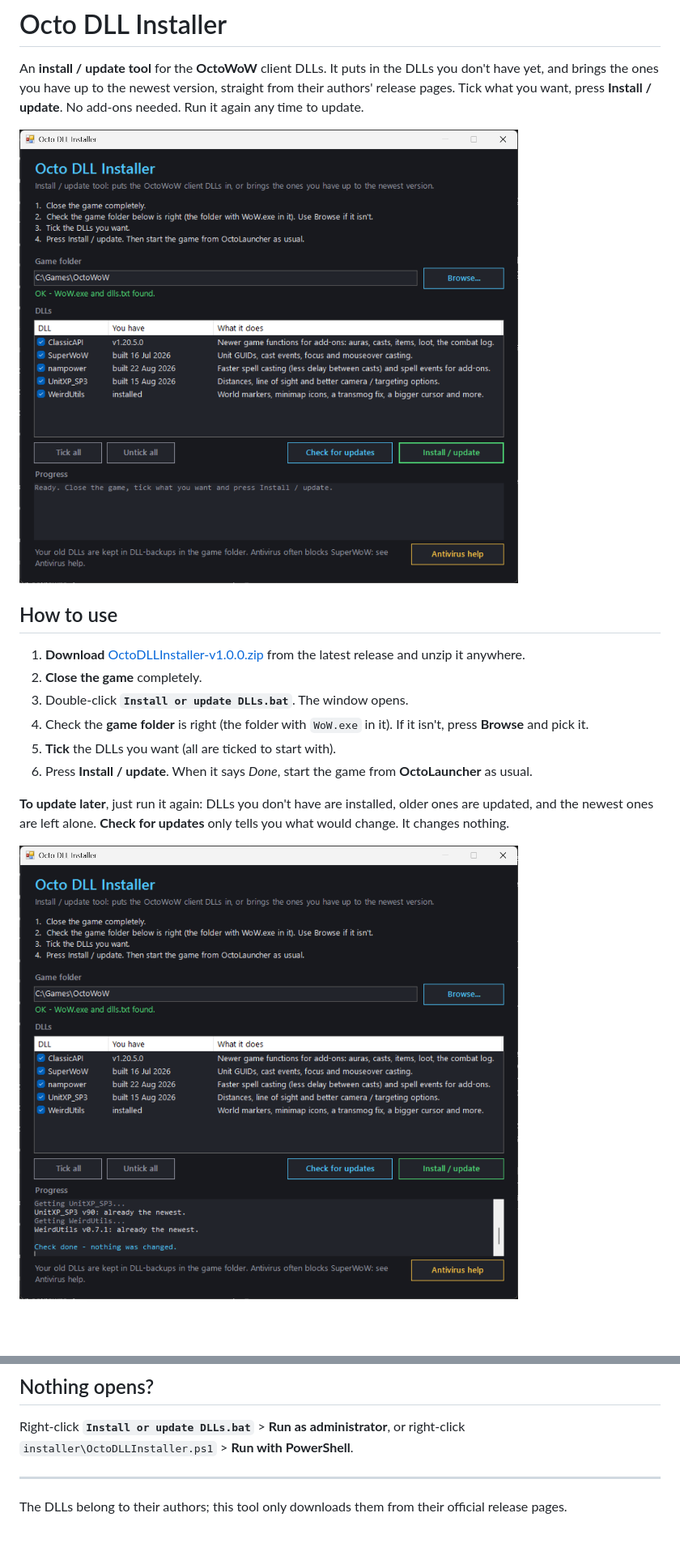
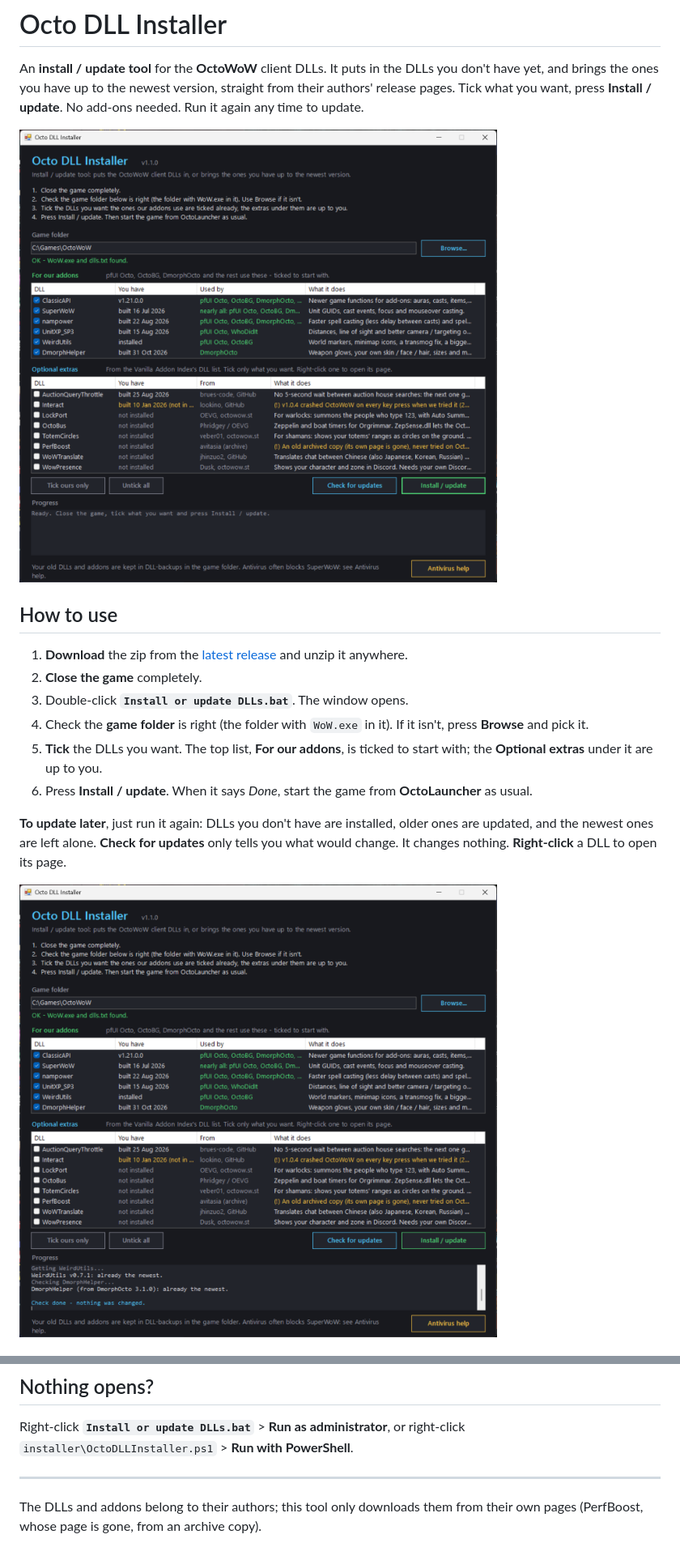
Before and after one commit to bdot89/OctoDLLInstaller, a Markdown page: README.md, 2 parts joined by grey strips. Shown at 81% size. Drawn GitHub-style; pictures changed too: images/check.png, images/window.png; blank space fills up the shorter version.

```diff
--- a/README.md
+++ b/README.md
@@ -7,15 +7,15 @@ Tick what you want, press **Install / update**. No add-ons needed. Run it again
 
 ## How to use
 
-1. **Download** [OctoDLLInstaller-v1.0.0.zip](https://github.com/bdot89/OctoDLLInstaller/releases/latest) from the latest release and unzip it anywhere.
+1. **Download** the zip from the [latest release](https://github.com/bdot89/OctoDLLInstaller/releases/latest) and unzip it anywhere.
 2. **Close the game** completely.
 3. Double-click **`Install or update DLLs.bat`**. The window opens.
 4. Check the **game folder** is right (the folder with `WoW.exe` in it). If it isn't, press **Browse** and pick it.
-5. **Tick** the DLLs you want (all are ticked to start with).
+5. **Tick** the DLLs you want. The top list, **For our addons**, is ticked to start with; the **Optional extras** under it are up to you.
 6. Press **Install / update**. When it says *Done*, start the game from **OctoLauncher** as usual.
 
 **To update later**, just run it again: DLLs you don't have are installed, older ones are updated, and the newest ones are left alone.
-**Check for updates** only tells you what would change. It changes nothing.
+**Check for updates** only tells you what would change. It changes nothing. **Right-click** a DLL to open its page.
 
 ![After a check: what's newest and what would change](images/check.png)
 
@@ -68,4 +94,4 @@ Right-click **`Install or update DLLs.bat`** > **Run as administrator**, or righ
 
 ---
 
-The DLLs belong to their authors; this tool only downloads them from their official release pages.
+The DLLs and addons belong to their authors; this tool only downloads them from their own pages (PerfBoost, whose page is gone, from an archive copy).
```
Also changed, not shown: other parts of README.md (+33 -7 lines), 2 other files.
